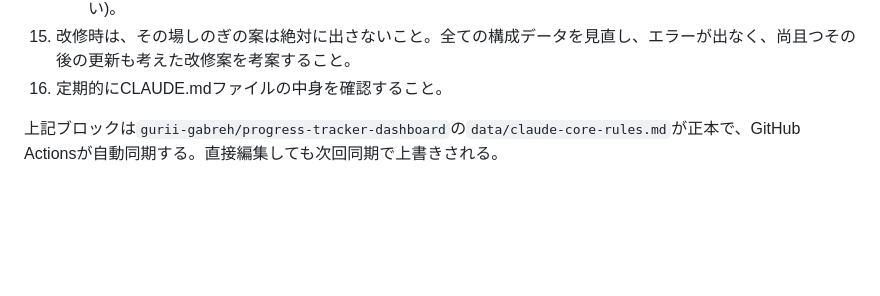
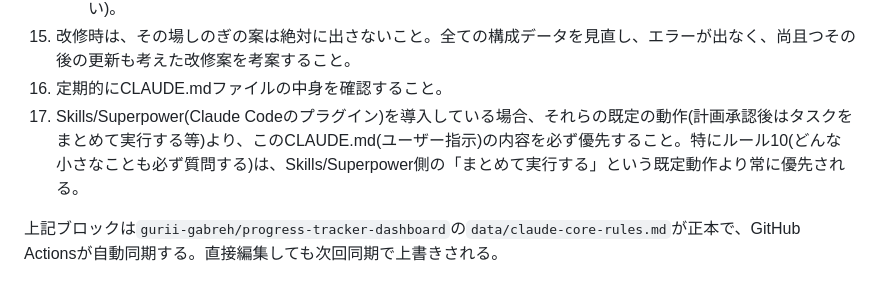
Before and after one commit to gurii-gabreh/Knowledge-Dashboard, a Markdown page: CLAUDE.md, the part around the change. Drawn GitHub-style; blank space fills up the shorter version.

Commit message:
chore: sync CLAUDE.md core rules from progress-tracker-dashboard [automated]

```diff
--- a/CLAUDE.md
+++ b/CLAUDE.md
@@ -48,6 +48,7 @@
     4. 過去に自分から出した【相談〇〇〇】のうち、ユーザーからまだ回答・解決されていないものがある場合は、その回のやり取りで明示的に「【相談〇〇〇】は未解決です」のように報告する(放置して忘れさせない)。
 15. 改修時は、その場しのぎの案は絶対に出さないこと。全ての構成データを見直し、エラーが出なく、尚且つその後の更新も考えた改修案を考案すること。
 16. 定期的にCLAUDE.mdファイルの中身を確認すること。
+17. Skills/Superpower(Claude Codeのプラグイン)を導入している場合、それらの既定の動作(計画承認後はタスクをまとめて実行する等)より、このCLAUDE.md(ユーザー指示)の内容を必ず優先すること。特にルール10(どんな小さなことも必ず質問する)は、Skills/Superpower側の「まとめて実行する」という既定動作より常に優先される。
 <!-- CORE-RULES:END -->
 
 上記ブロックは`gurii-gabreh/progress-tracker-dashboard`の`data/claude-core-rules.md`が正本で、GitHub Actionsが自動同期する。直接編集しても次回同期で上書きされる。
```
